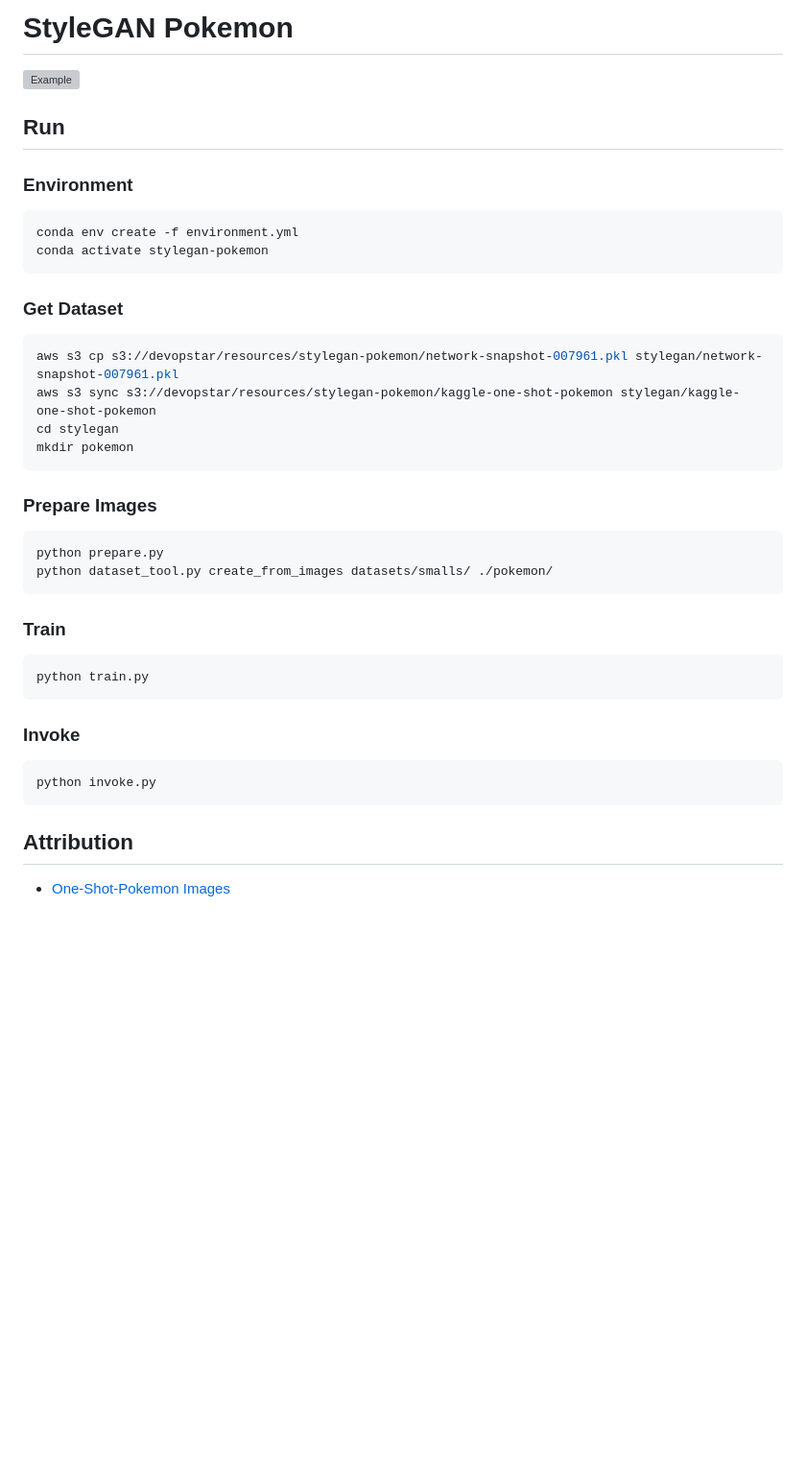
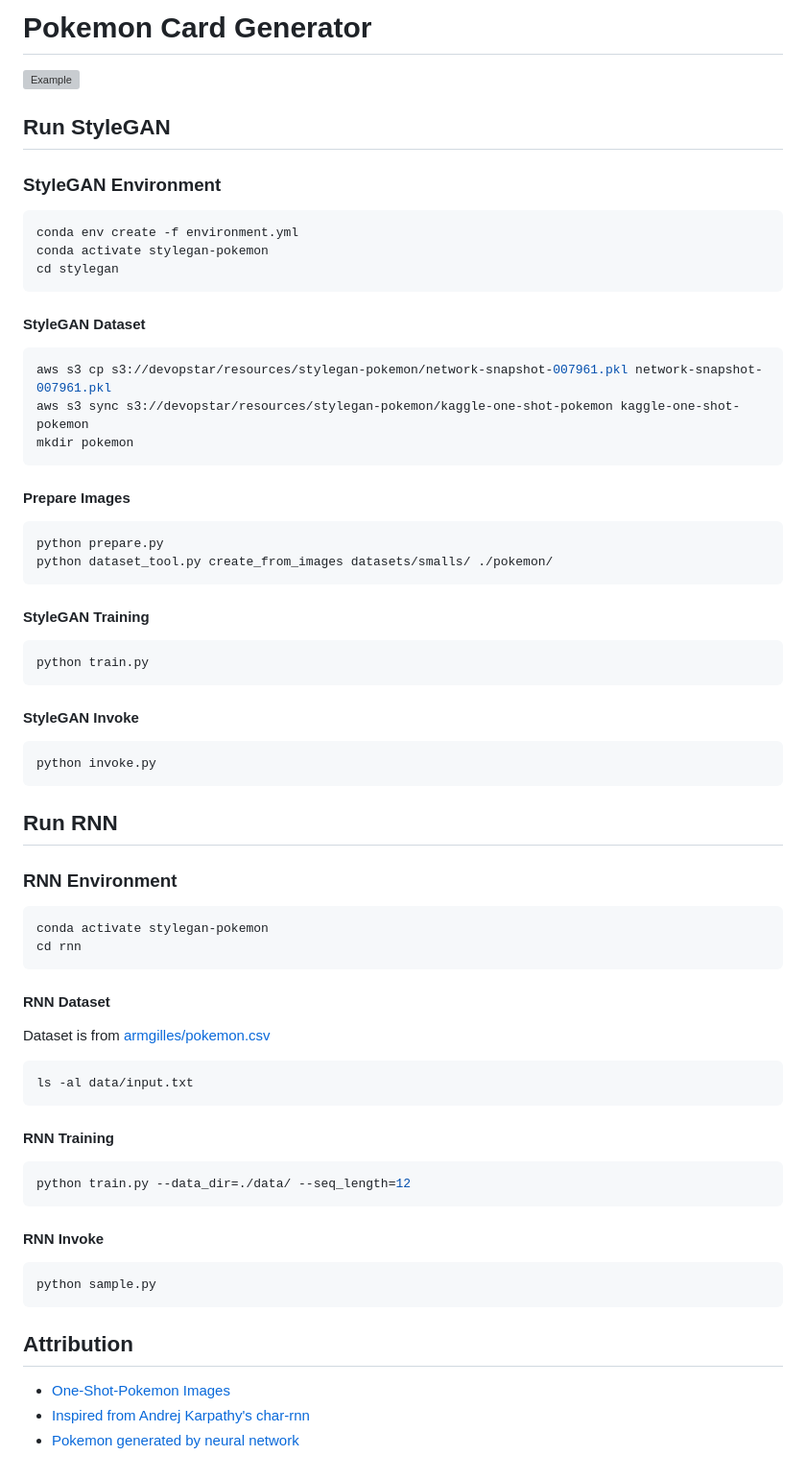
Before and after one commit to t04glovern/stylegan-pokemon, a Markdown page: README.md, the part around the change printed below. Shown: that part at 96% size. GitHub-like rendering; blank space fills up the shorter version; grey boxes are pictures that could not be loaded.

````diff
--- a/README.md
+++ b/README.md
@@ -1,2 +1,2 @@
-# StyleGAN Pokemon
+# Pokemon Card Generator
 
@@ -4,41 +4,72 @@
 
-## Run
+## Run StyleGAN
 
-### Environment
+### StyleGAN Environment
 
 ```bash
 conda env create -f environment.yml
 conda activate stylegan-pokemon
+cd stylegan
 ```
 
-### Get Dataset
+#### StyleGAN Dataset
 
 ```bash
-aws s3 cp s3://devopstar/resources/stylegan-pokemon/network-snapshot-007961.pkl stylegan/network-snapshot-007961.pkl
-aws s3 sync s3://devopstar/resources/stylegan-pokemon/kaggle-one-shot-pokemon stylegan/kaggle-one-shot-pokemon
-cd stylegan
+aws s3 cp s3://devopstar/resources/stylegan-pokemon/network-snapshot-007961.pkl network-snapshot-007961.pkl
+aws s3 sync s3://devopstar/resources/stylegan-pokemon/kaggle-one-shot-pokemon kaggle-one-shot-pokemon
 mkdir pokemon
 ```
 
-### Prepare Images
+#### Prepare Images
 
 ```bash
 python prepare.py
 python dataset_tool.py create_from_images datasets/smalls/ ./pokemon/
 ```
 
-### Train
+#### StyleGAN Training
 
 ```bash
 python train.py
 ```
 
-### Invoke
+#### StyleGAN Invoke
 
 ```bash
 python invoke.py
 ```
 
+## Run RNN
+
+### RNN Environment
+
+```bash
+conda activate stylegan-pokemon
+cd rnn
+```
+
+#### RNN Dataset
+
+Dataset is from [armgilles/pokemon.csv](https://gist.github.com/armgilles/194bcff35001e7eb53a2a8b441e8b2c6)
+
+```bash
+ls -al data/input.txt
+```
+
+#### RNN Training
+
+```bash
+python train.py --data_dir=./data/ --seq_length=12
+```
+
+#### RNN Invoke
+
+```bash
+python sample.py
+```
+
 ## Attribution
 
 * [One-Shot-Pokemon Images](https://www.kaggle.com/aaronyin/oneshotpokemon)
+* [Inspired from Andrej Karpathy's char-rnn](https://github.com/karpathy/char-rnn)
+* [Pokemon generated by neural network](https://aiweirdness.com/post/147834883707/pokemon-generated-by-neural-network)
````
Also changed, not shown: other parts of README.md (+1 -1 lines), rnn/LICENSE.md (added, +21 -0 lines), rnn/README.md (added, +64 -0 lines), img/template.jpeg (added), 10 other files.
